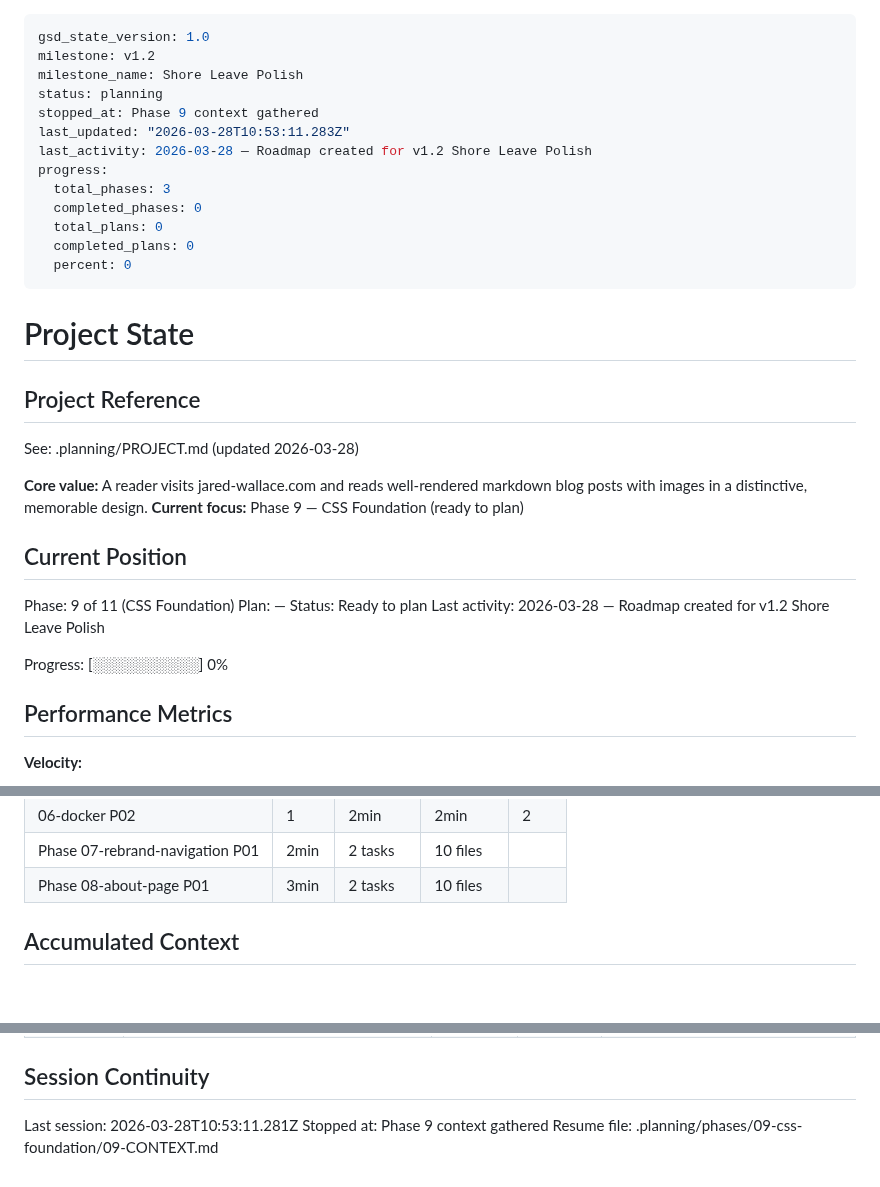
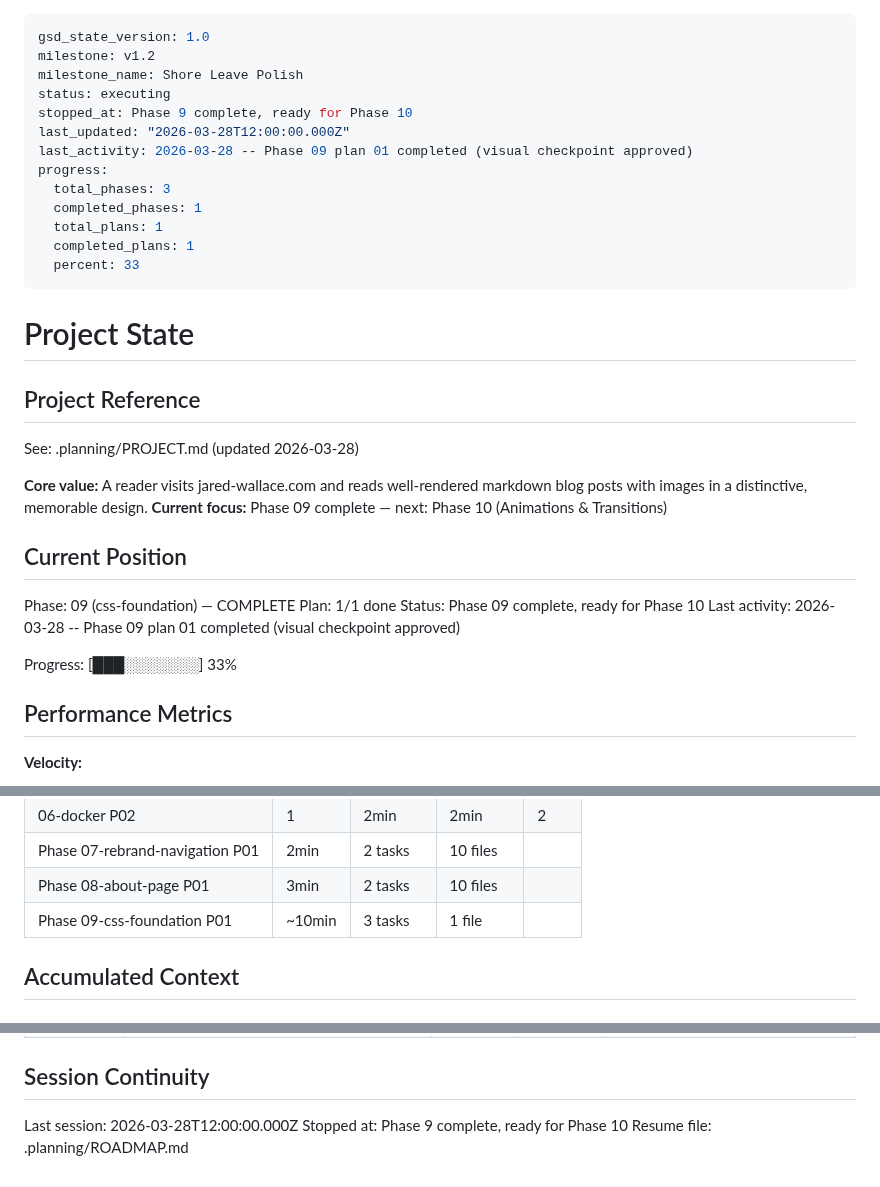
Before and after one commit to jared-wallace/website-go, a Markdown page: .planning/STATE.md, 3 parts joined by grey strips. Rendered like a GitHub page.

Commit message:
docs(09): complete Phase 9 CSS Foundation — visual checkpoint approved
Phase 09 plan 01 delivered all five CSS atmosphere improvements (grain
texture, post card shadows, tag pill fills, reaction radius, header
rebrand). Visual verification passed in both light and dark modes.

Co-Authored-By: Claude Opus 4.6 (1M context) <noreply@anthropic.com>

```diff
--- a/.planning/STATE.md
+++ b/.planning/STATE.md
@@ -2,16 +2,16 @@
 gsd_state_version: 1.0
 milestone: v1.2
 milestone_name: Shore Leave Polish
-status: planning
-stopped_at: Phase 9 context gathered
-last_updated: "2026-03-28T10:53:11.283Z"
-last_activity: 2026-03-28 — Roadmap created for v1.2 Shore Leave Polish
+status: executing
+stopped_at: Phase 9 complete, ready for Phase 10
+last_updated: "2026-03-28T12:00:00.000Z"
+last_activity: 2026-03-28 -- Phase 09 plan 01 completed (visual checkpoint approved)
 progress:
   total_phases: 3
-  completed_phases: 0
-  total_plans: 0
-  completed_plans: 0
-  percent: 0
+  completed_phases: 1
+  total_plans: 1
+  completed_plans: 1
+  percent: 33
 ---
 
 # Project State
@@ -21,16 +21,16 @@ progress:
 See: .planning/PROJECT.md (updated 2026-03-28)
 
 **Core value:** A reader visits jared-wallace.com and reads well-rendered markdown blog posts with images in a distinctive, memorable design.
-**Current focus:** Phase 9 — CSS Foundation (ready to plan)
+**Current focus:** Phase 09 complete — next: Phase 10 (Animations & Transitions)
 
 ## Current Position
 
-Phase: 9 of 11 (CSS Foundation)
-Plan: —
-Status: Ready to plan
-Last activity: 2026-03-28 — Roadmap created for v1.2 Shore Leave Polish
+Phase: 09 (css-foundation) — COMPLETE
+Plan: 1/1 done
+Status: Phase 09 complete, ready for Phase 10
+Last activity: 2026-03-28 -- Phase 09 plan 01 completed (visual checkpoint approved)
 
-Progress: [░░░░░░░░░░] 0%
+Progress: [███░░░░░░░] 33%
 
 ## Performance Metrics
 
@@ -54,6 +54,7 @@ Progress: [░░░░░░░░░░] 0%
 | 06-docker P02 | 1 | 2min | 2min | 2 |
 | Phase 07-rebrand-navigation P01 | 2min | 2 tasks | 10 files |
 | Phase 08-about-page P01 | 3min | 2 tasks | 10 files |
+| Phase 09-css-foundation P01 | ~10min | 3 tasks | 1 file |
 
 ## Accumulated Context
 
@@ -88,6 +89,6 @@ None.
 
 ## Session Continuity
 
-Last session: 2026-03-28T10:53:11.281Z
-Stopped at: Phase 9 context gathered
-Resume file: .planning/phases/09-css-foundation/09-CONTEXT.md
+Last session: 2026-03-28T12:00:00.000Z
+Stopped at: Phase 9 complete, ready for Phase 10
+Resume file: .planning/ROADMAP.md
```
Also changed, not shown: .planning/ROADMAP.md (+4 -4 lines), 1 other file.
